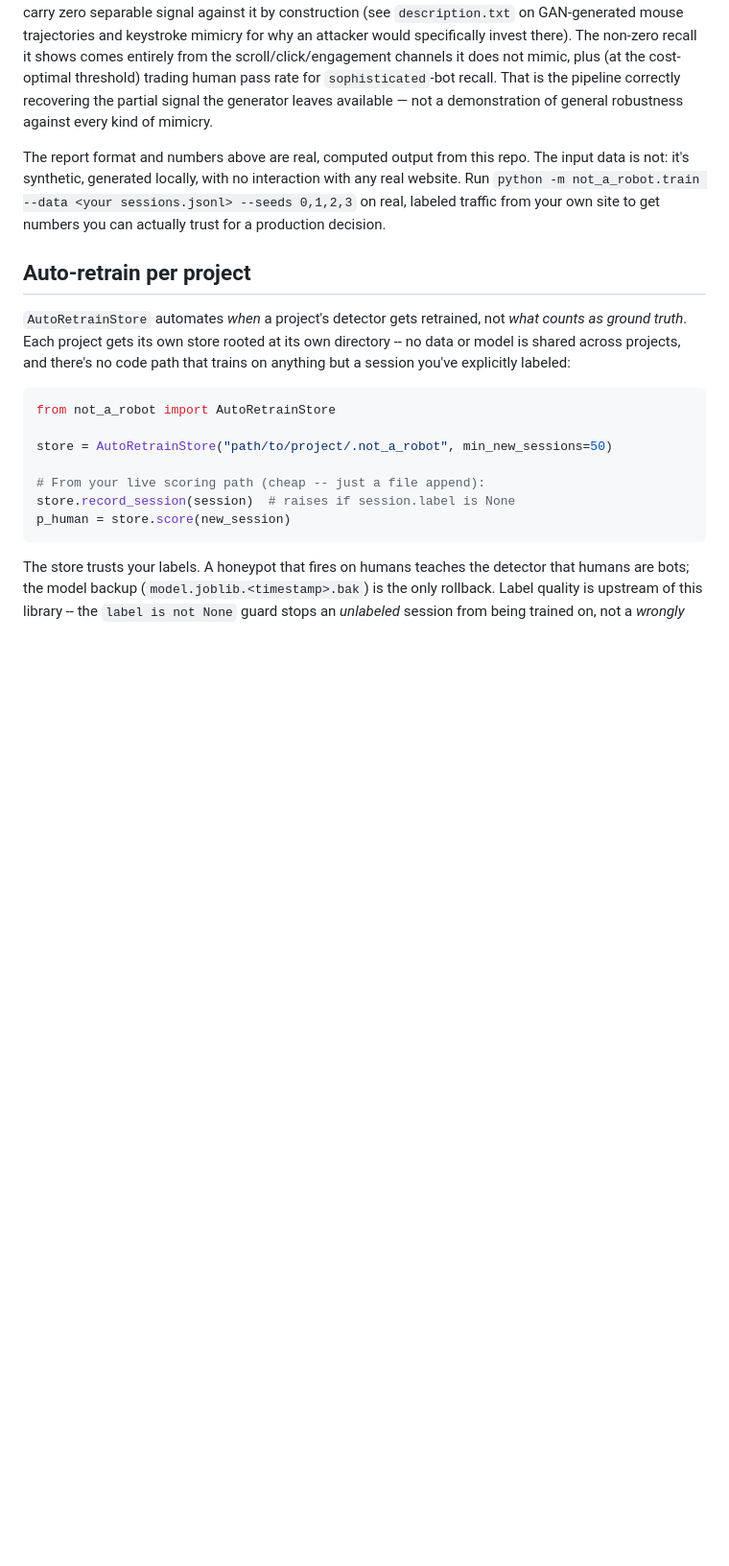
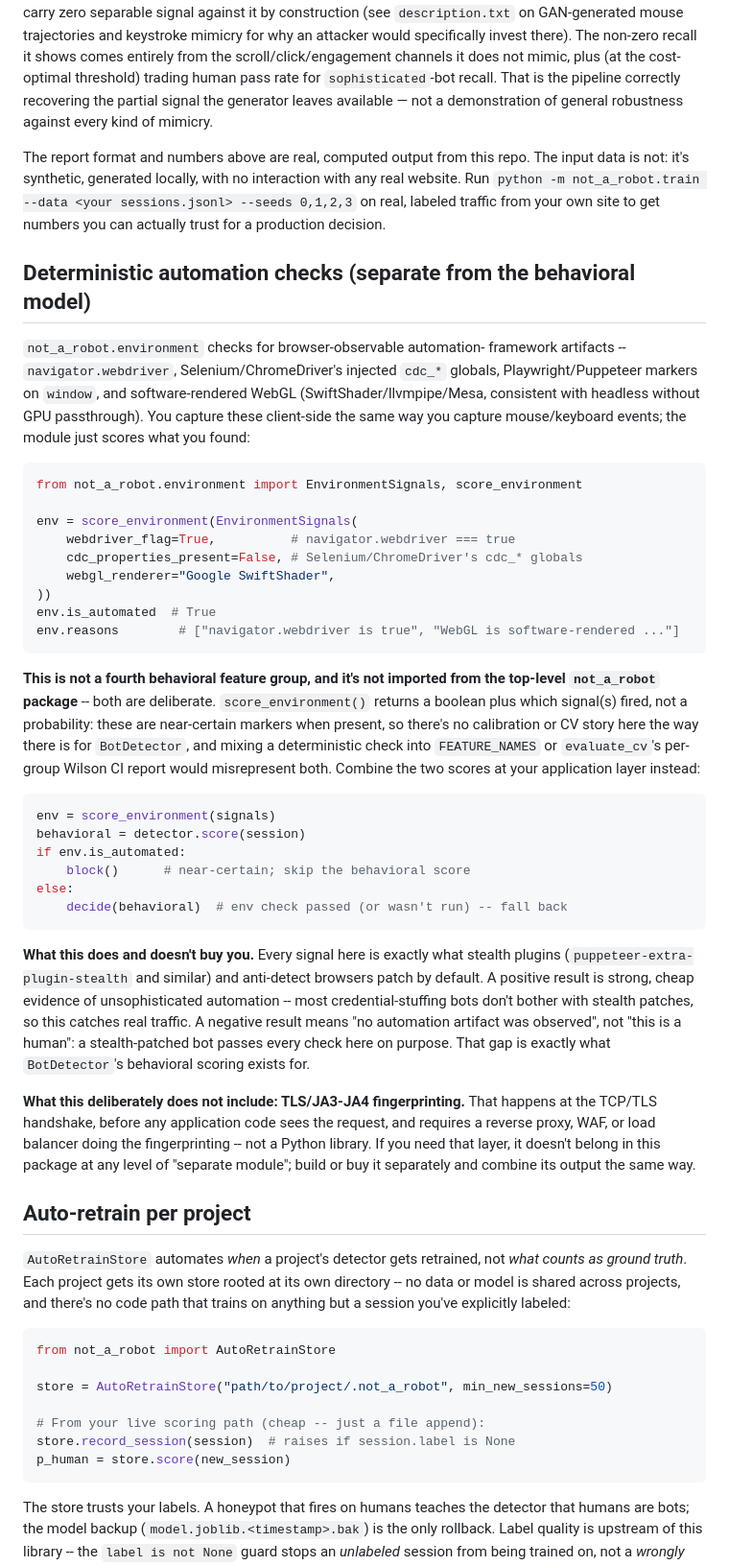
Before and after one commit to sergeyitaly/not_a_robot, a Markdown page: README.md, the part around one of its changes. Shown at 96% size. Drawn GitHub-style; blank space fills up the shorter version.

Commit message:
Document not_a_robot.environment in the README
Adds a section explaining the module, why it's kept separate from the
behavioral feature vector/CV framework, what it does and doesn't catch
(stealth-patched automation passes every check on purpose), and the
explicit TLS/JA3-JA4 exclusion. Updates the Scope section to name both
detection layers and to state the TLS boundary as a scope statement, not
just a module docstring.

Co-Authored-By: Claude Sonnet 5 <noreply@anthropic.com>

````diff
--- a/README.md
+++ b/README.md
@@ -261,6 +261,63 @@ interaction with any real website. Run
 on real, labeled traffic from your own site to get numbers you can
 actually trust for a production decision.
 
+## Deterministic automation checks (separate from the behavioral model)
+
+`not_a_robot.environment` checks for browser-observable automation-
+framework artifacts -- `navigator.webdriver`, Selenium/ChromeDriver's
+injected `cdc_*` globals, Playwright/Puppeteer markers on `window`, and
+software-rendered WebGL (SwiftShader/llvmpipe/Mesa, consistent with
+headless without GPU passthrough). You capture these client-side the
+same way you capture mouse/keyboard events; the module just scores what
+you found:
+
+```python
+from not_a_robot.environment import EnvironmentSignals, score_environment
+
+env = score_environment(EnvironmentSignals(
+    webdriver_flag=True,          # navigator.webdriver === true
+    cdc_properties_present=False, # Selenium/ChromeDriver's cdc_* globals
+    webgl_renderer="Google SwiftShader",
+))
+env.is_automated  # True
+env.reasons        # ["navigator.webdriver is true", "WebGL is software-rendered ..."]
+```
+
+**This is not a fourth behavioral feature group, and it's not imported
+from the top-level `not_a_robot` package** -- both are deliberate.
+`score_environment()` returns a boolean plus which signal(s) fired, not
+a probability: these are near-certain markers when present, so there's
+no calibration or CV story here the way there is for `BotDetector`, and
+mixing a deterministic check into `FEATURE_NAMES` or `evaluate_cv`'s
+per-group Wilson CI report would misrepresent both. Combine the two
+scores at your application layer instead:
+
+```python
+env = score_environment(signals)
+behavioral = detector.score(session)
+if env.is_automated:
+    block()      # near-certain; skip the behavioral score
+else:
+    decide(behavioral)  # env check passed (or wasn't run) -- fall back
+```
+
+**What this does and doesn't buy you.** Every signal here is exactly
+what stealth plugins (`puppeteer-extra-plugin-stealth` and similar) and
+anti-detect browsers patch by default. A positive result is strong,
+cheap evidence of unsophisticated automation -- most credential-stuffing
+bots don't bother with stealth patches, so this catches real traffic.
+A negative result means "no automation artifact was observed", not
+"this is a human": a stealth-patched bot passes every check here on
+purpose. That gap is exactly what `BotDetector`'s behavioral scoring
+exists for.
+
+**What this deliberately does not include: TLS/JA3-JA4 fingerprinting.**
+That happens at the TCP/TLS handshake, before any application code sees
+the request, and requires a reverse proxy, WAF, or load balancer doing
+the fingerprinting -- not a Python library. If you need that layer, it
+doesn't belong in this package at any level of "separate module"; build
+or buy it separately and combine its output the same way.
+
 ## Auto-retrain per project
 
 `AutoRetrainStore` automates *when* a project's detector gets retrained,
````
Also changed, not shown: other parts of README.md (+11 -7 lines).
